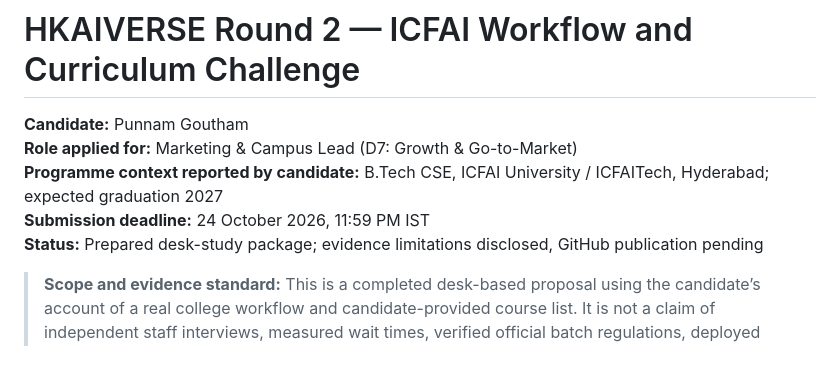
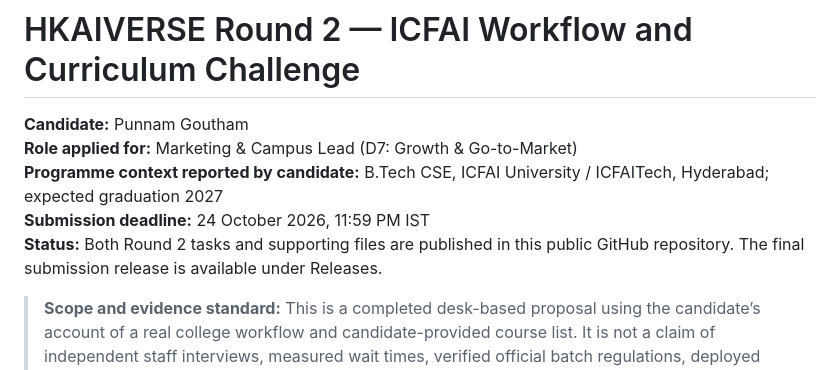
Before and after one commit to Punnam-Goutham/HKAIVERSE-Round2-ICFAI-Challenge, a Markdown page: README.md, the part around the change. Rendered like a GitHub page.

```diff
--- a/README.md
+++ b/README.md
@@ -4,7 +4,7 @@
 **Role applied for:** Marketing & Campus Lead (D7: Growth & Go-to-Market)
 **Programme context reported by candidate:** B.Tech CSE, ICFAI University / ICFAITech, Hyderabad; expected graduation 2027
 **Submission deadline:** 24 October 2026, 11:59 PM IST
-**Status:** Prepared desk-study package; evidence limitations disclosed, GitHub publication pending
+**Status:** Both Round 2 tasks and supporting files are published in this public GitHub repository. The final submission release is available under Releases.
 
 > **Scope and evidence standard:** This is a completed desk-based proposal using the candidate’s account of a real college workflow and candidate-provided course list. It is not a claim of independent staff interviews, measured wait times, verified official batch regulations, deployed software or faculty endorsement. Synthetic tests and ROI estimates are labelled. GitHub commit/release links can only be produced after the repository is published.
 
```
